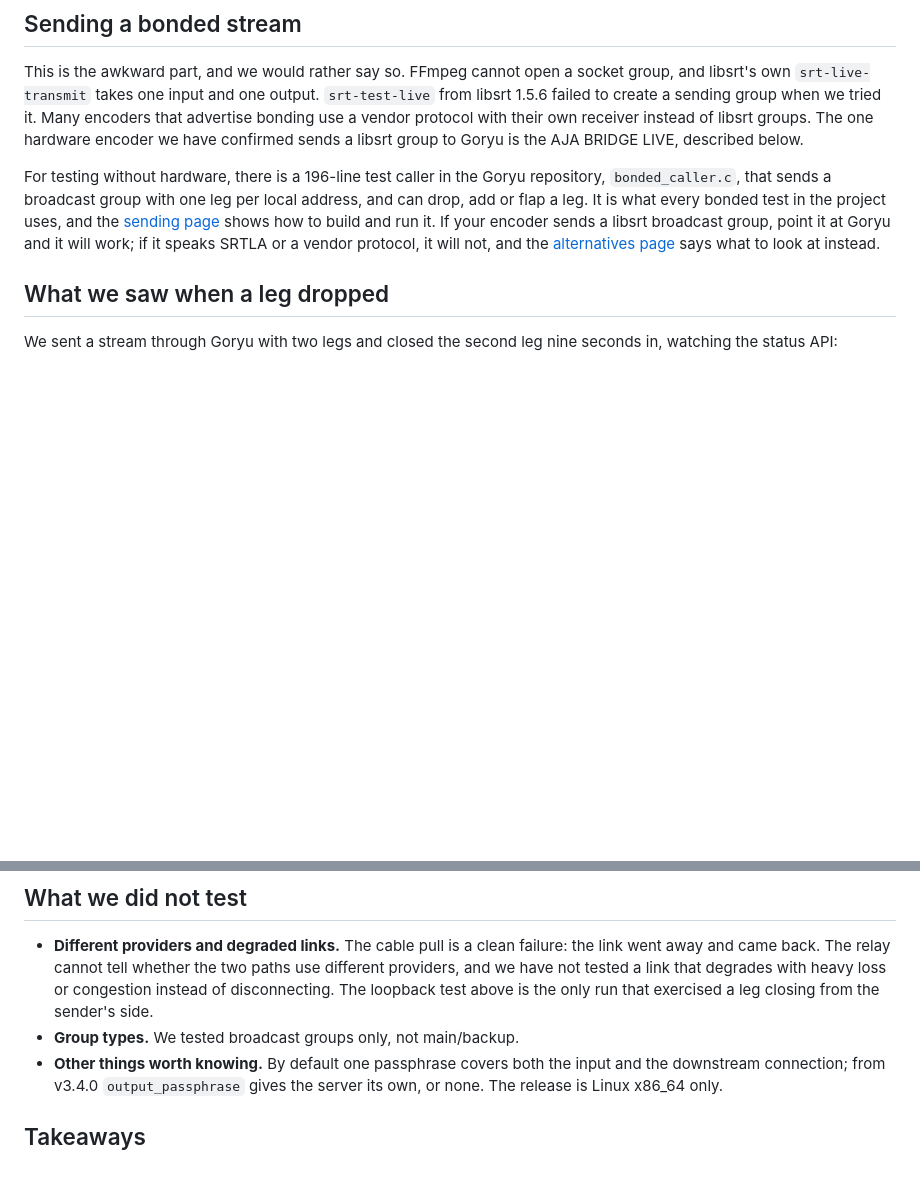
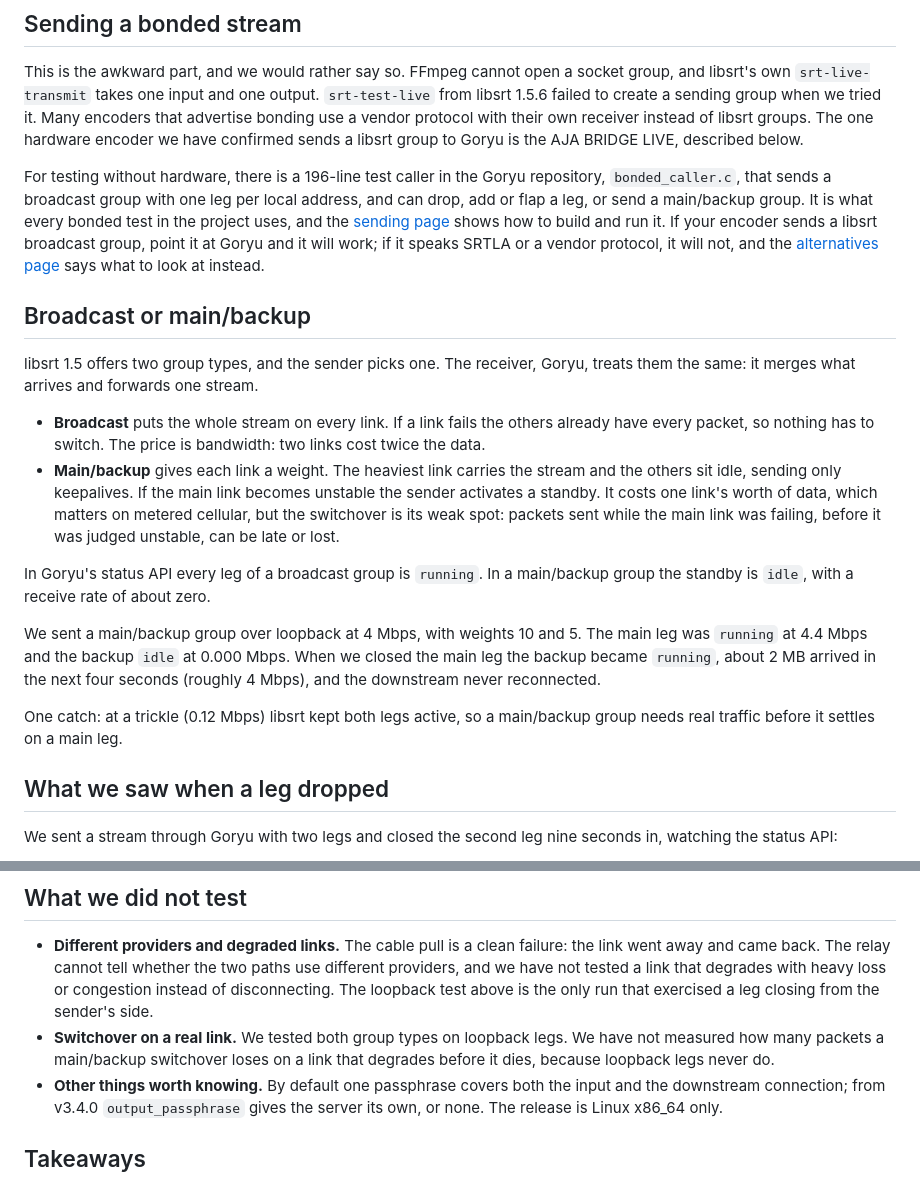
Before and after one commit to live-miracles/live-miracles.github.io, a Markdown page: blog/2026-10-22-bonded-srt-for-srs-mediamtx-restreamer.md, 2 parts joined by grey strips. GitHub-like rendering; blank space fills up the shorter version.

Commit message:
Update the bonded SRT post: group types, destination passphrase, live use
- Explain broadcast and main/backup groups, with what we measured: on loopback legs at
  4 Mbps the main leg carried 4.4 Mbps and the backup was idle at 0.000, and when the
  main leg was closed the backup took over with no downstream reconnect. The "tested
  broadcast only" caveat becomes "not measured on a real degrading link".
- Add a Passphrases section for the new output_passphrase option (Goryu v3.4.0): the
  server side can have its own passphrase or none, and what was checked.
- Say that Goryu carries our live events every day, and drop the "dry-run, not a live
  event" wording and the "live event" entry from what we did not test.
- Replace "nothing in the log" with the new leg join/leave lines, and update the
  source and test caller sizes.

The post is still a draft: it names v3.4.0, which is not released yet.

Co-Authored-By: Claude Sonnet 5.5 <noreply@anthropic.com>

```diff
--- a/blog/2026-10-22-bonded-srt-for-srs-mediamtx-restreamer.md
+++ b/blog/2026-10-22-bonded-srt-for-srs-mediamtx-restreamer.md
@@ -93,7 +93,20 @@ Each passphrase must be empty or 10 to 79 characters, the range libsrt accepts,
 
 This is the awkward part, and we would rather say so. FFmpeg cannot open a socket group, and libsrt's own `srt-live-transmit` takes one input and one output. `srt-test-live` from libsrt 1.5.6 failed to create a sending group when we tried it. Many encoders that advertise bonding use a vendor protocol with their own receiver instead of libsrt groups. The one hardware encoder we have confirmed sends a libsrt group to Goryu is the AJA BRIDGE LIVE, described below.
 
-For testing without hardware, there is a 196-line test caller in the Goryu repository, `bonded_caller.c`, that sends a broadcast group with one leg per local address, and can drop, add or flap a leg. It is what every bonded test in the project uses, and the [sending page](https://live-miracles.github.io/projects/goryu/docs/usage/sending-bonded-srt/) shows how to build and run it. If your encoder sends a libsrt broadcast group, point it at Goryu and it will work; if it speaks SRTLA or a vendor protocol, it will not, and the [alternatives page](https://live-miracles.github.io/projects/goryu/docs/getting-started/alternatives/) says what to look at instead.
+For testing without hardware, there is a 196-line test caller in the Goryu repository, `bonded_caller.c`, that sends a broadcast group with one leg per local address, and can drop, add or flap a leg, or send a main/backup group. It is what every bonded test in the project uses, and the [sending page](https://live-miracles.github.io/projects/goryu/docs/usage/sending-bonded-srt/) shows how to build and run it. If your encoder sends a libsrt broadcast group, point it at Goryu and it will work; if it speaks SRTLA or a vendor protocol, it will not, and the [alternatives page](https://live-miracles.github.io/projects/goryu/docs/getting-started/alternatives/) says what to look at instead.
+
+## Broadcast or main/backup
+
+libsrt 1.5 offers two group types, and the sender picks one. The receiver, Goryu, treats them the same: it merges what arrives and forwards one stream.
+
+- **Broadcast** puts the whole stream on every link. If a link fails the others already have every packet, so nothing has to switch. The price is bandwidth: two links cost twice the data.
+- **Main/backup** gives each link a weight. The heaviest link carries the stream and the others sit idle, sending only keepalives. If the main link becomes unstable the sender activates a standby. It costs one link's worth of data, which matters on metered cellular, but the switchover is its weak spot: packets sent while the main link was failing, before it was judged unstable, can be late or lost.
+
+In Goryu's status API every leg of a broadcast group is `running`. In a main/backup group the standby is `idle`, with a receive rate of about zero.
+
+We sent a main/backup group over loopback at 4 Mbps, with weights 10 and 5. The main leg was `running` at 4.4 Mbps and the backup `idle` at 0.000 Mbps. When we closed the main leg the backup became `running`, about 2 MB arrived in the next four seconds (roughly 4 Mbps), and the downstream never reconnected.
+
+One catch: at a trickle (0.12 Mbps) libsrt kept both legs active, so a main/backup group needs real traffic before it settles on a main leg.
 
 ## What we saw when a leg dropped
 
@@ -148,7 +161,7 @@ With the stream running, we unplugged one of the encoder's two LAN cables for ab
 ## What we did not test
 
 - **Different providers and degraded links.** The cable pull is a clean failure: the link went away and came back. The relay cannot tell whether the two paths use different providers, and we have not tested a link that degrades with heavy loss or congestion instead of disconnecting. The loopback test above is the only run that exercised a leg closing from the sender's side.
-- **Group types.** We tested broadcast groups only, not main/backup.
+- **Switchover on a real link.** We tested both group types on loopback legs. We have not measured how many packets a main/backup switchover loses on a link that degrades before it dies, because loopback legs never do.
 - **Other things worth knowing.** By default one passphrase covers both the input and the downstream connection; from v3.4.0 `output_passphrase` gives the server its own, or none. The release is Linux x86_64 only.
 
 ## Takeaways
```
